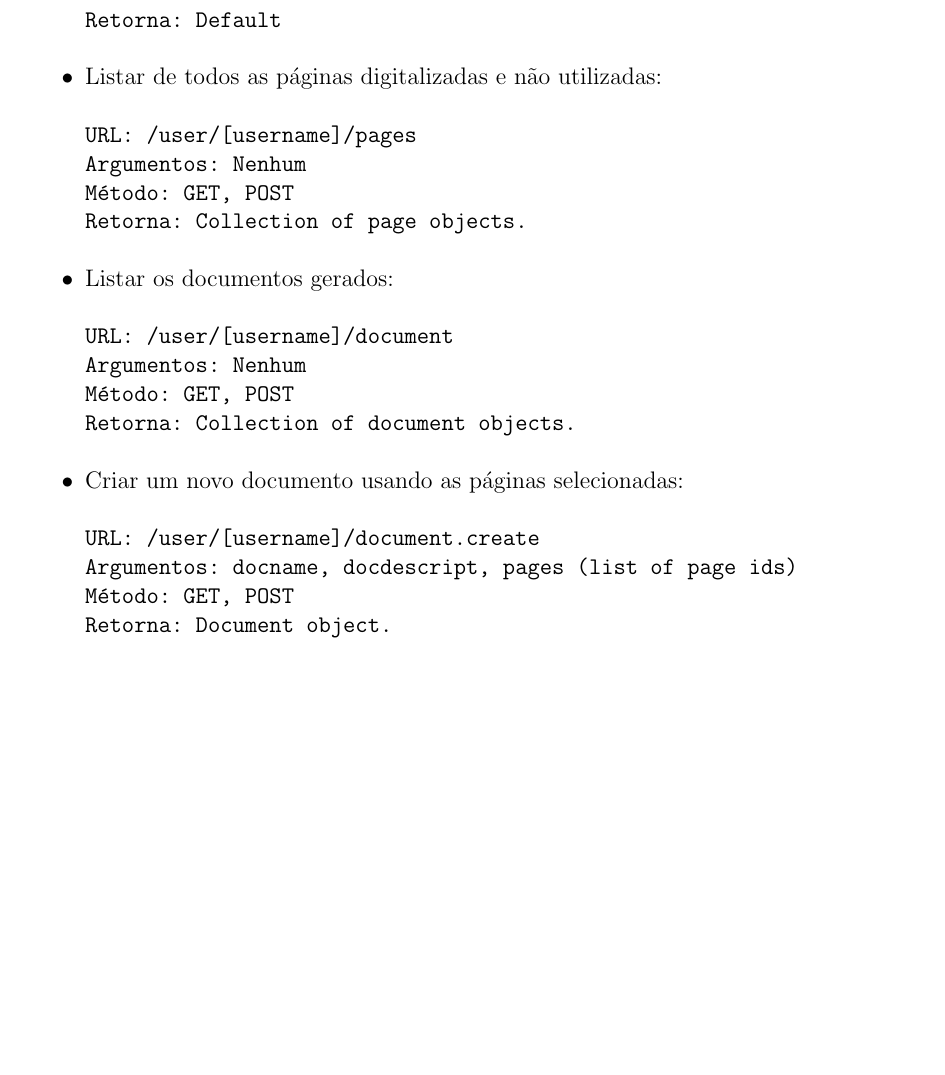
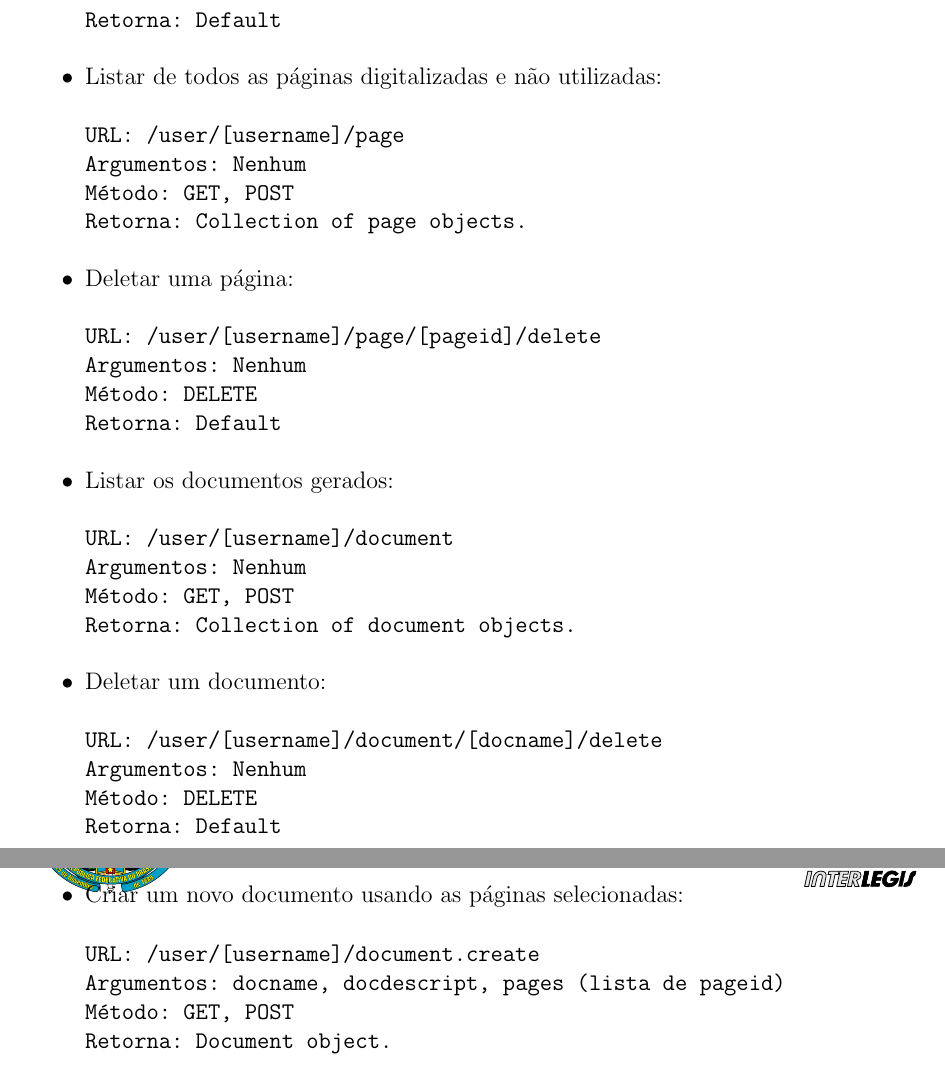
Before and after one commit to showerliang/webscan, a LaTeX document (doc/entrega-01/projeto.tex, which reads doc/entrega-01/capit/webservices.tex): part of page 26 of 31 before the commit and two parts of pages 26 and 27 of 31 after it, the two joined at a grey line, cut so that both start at the same text, the shorter picture padded with empty space. Compiled offline with pdfLaTeX.

Commit message:
* Adicionados metodos para remover páginas e documentos  * Pequenas traducoes realizadas

```diff
--- a/doc/entrega-01/capit/webservices.tex
+++ b/doc/entrega-01/capit/webservices.tex
@@ -157,10 +157,18 @@ Retorna: Default
 
 \item Listar de todos as páginas digitalizadas e não utilizadas:
 \begin{verbatim}
-URL: /user/[username]/pages
+URL: /user/[username]/page
 Argumentos: Nenhum
 Método: GET, POST
 Retorna: Collection of page objects.
+\end{verbatim}
+
+\item Deletar uma página:
+\begin{verbatim}
+URL: /user/[username]/page/[pageid]/delete
+Argumentos: Nenhum
+Método: DELETE
+Retorna: Default
 \end{verbatim}
 
 \item Listar os documentos gerados:
@@ -171,10 +179,18 @@ Método: GET, POST
 Retorna: Collection of document objects.
 \end{verbatim}
 
+\item Deletar um documento:
+\begin{verbatim}
+URL: /user/[username]/document/[docname]/delete
+Argumentos: Nenhum
+Método: DELETE
+Retorna: Default
+\end{verbatim}
+
 \item Criar um novo documento usando as páginas selecionadas:
 \begin{verbatim}
 URL: /user/[username]/document.create
-Argumentos: docname, docdescript, pages (list of page ids)
+Argumentos: docname, docdescript, pages (lista de pageid)
 Método: GET, POST
 Retorna: Document object.
 \end{verbatim}
```
